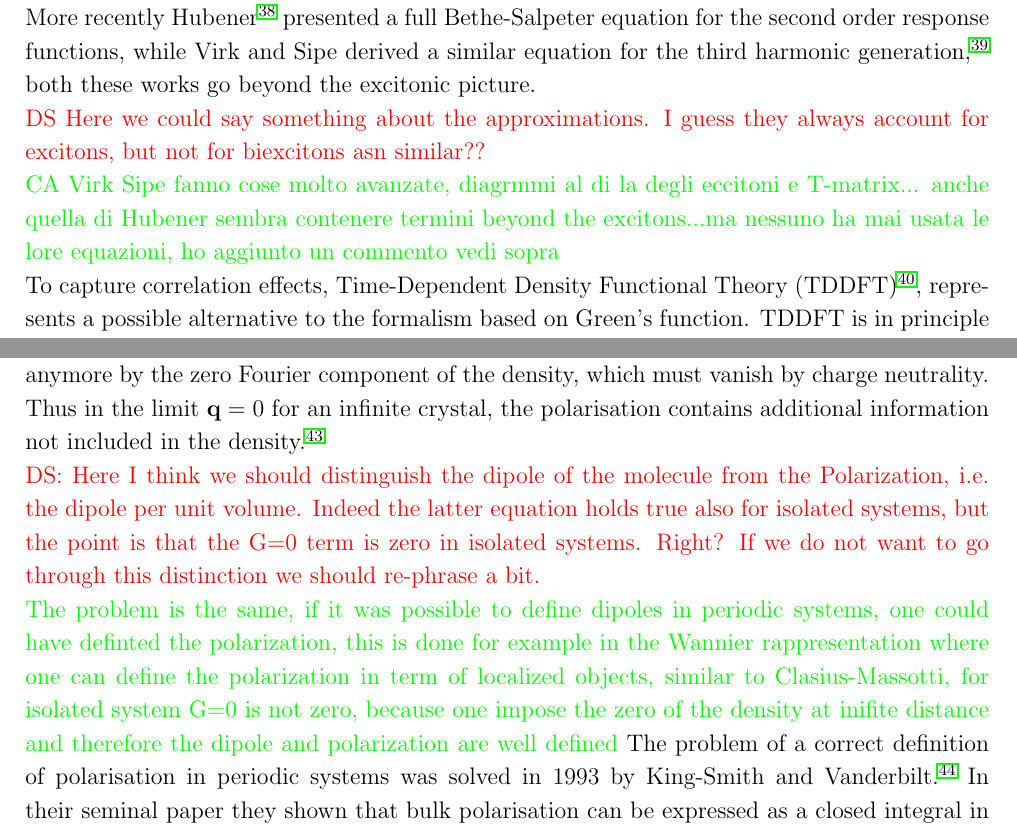
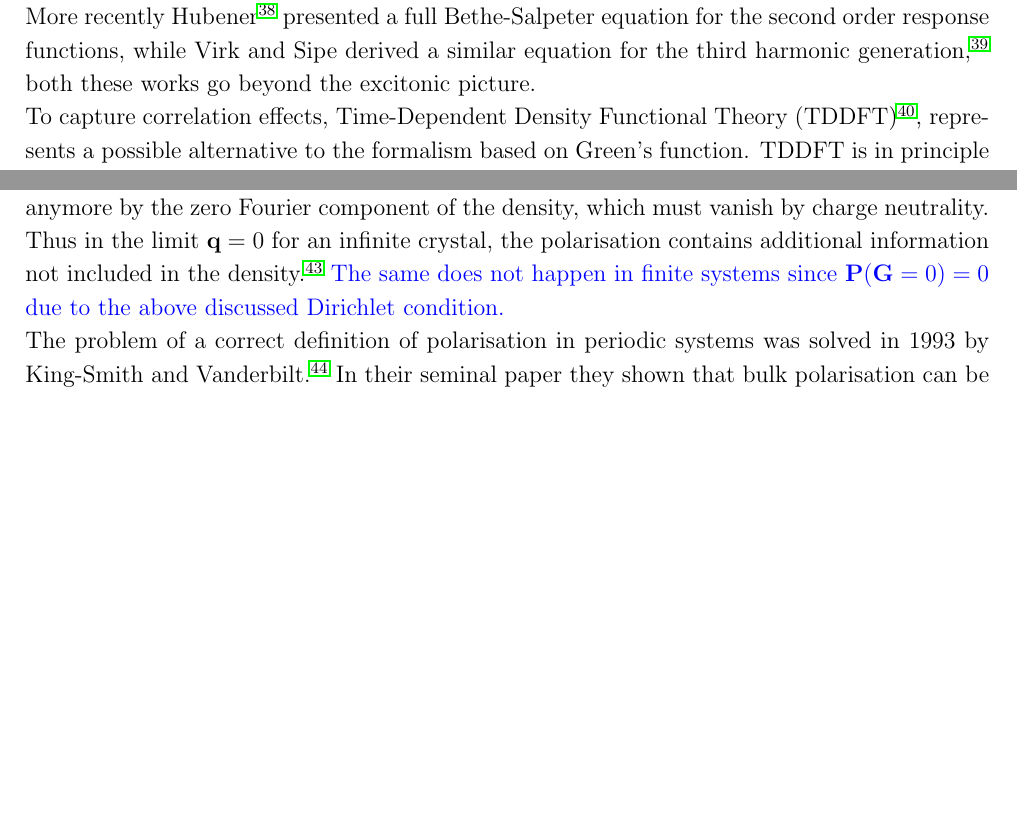
Before and after one commit to attacc/PSIK-highlight, a LaTeX paper (psi-k_highlight.tex, which reads introduction.tex, theory.tex): two parts of pages 7 and 8 of 21, joined at a grey line, cut so that both start at the same text, the shorter picture padded with empty space. Compiled offline with pdfLaTeX.

Commit message:
Few changes

```diff
--- a/introduction.tex
+++ b/introduction.tex
@@ -158,7 +159,7 @@ In the nineties Levine\cite{PhysRevB.42.3567} presented for the first time an \e
 Calculations based on ab-initio band structures already improved results respect to previous approaches, however correlation effects were not taken in account yet. Few years later, again Levine and coworkers presented the first calculations of the second harmonic generation including local-field effects and self-energy effects by means of a scissor operator.\cite{PhysRevLett.63.1719,PhysRevB.56.1787} \\
 Beyond these effects only a few works included electron-hole interaction in the non-linear response. In particular excitonic effects have been derived by Green's function theory and included by means of generalisations of Bethe-Salpeter equation (BSE)\cite{strinati} to higher order response functions. Following this idea Chang et al.\cite{Chang2002}  and Leitsman et al.\cite{Leitsmann2005} presented an \emph{ab-initio} many body framework for computing the frequency dependent second-harmonic generation that includes local fields and excitonic effects through an effective two-particle Hamiltonian derived from the BSE and found a good agreement with the experimental results.\\
 More recently Hubener\cite{PhysRevA.83.062122} presented a full Bethe-Salpeter equation for the second order response functions, while Virk and Sipe derived a similar equation for the third harmonic generation,\cite{PhysRevB.80.165318} both these works go beyond the excitonic picture.\\
-{\color{red}DS Here we could say something about the approximations. I guess they always account for excitons, but not for biexcitons asn similar??} \\
-{\color{green} CA Virk Sipe fanno cose molto avanzate, diagrmmi al di la degli eccitoni e T-matrix... anche quella di Hubener sembra contenere termini beyond the excitons...ma nessuno ha mai usata le lore equazioni, ho aggiunto un commento vedi sopra} \\
+%{\color{red}DS Here we could say something about the approximations. I guess they always account for excitons, but not for biexcitons asn similar??} \\
+%{\color{green} CA Virk Sipe fanno cose molto avanzate, diagrmmi al di la degli eccitoni e T-matrix... anche quella di Hubener sembra contenere termini beyond the excitons...ma nessuno ha mai usata le lore equazioni, ho aggiunto un commento vedi sopra} \\
 To capture correlation effects, Time-Dependent Density Functional Theory (TDDFT)\cite{PhysRevLett.52.997}, represents a possible alternative to the formalism based on Green's function. TDDFT is in principle an exact theory to calculate response functions in finite systems. However the exchange-correlation functional that enters in the equations is unknown and has to be approximated. Standard approximations that rely on local or semi-local functionials miss long range contributions that are responsible of excitonic effects\cite{botti2007time}. Long range contribution can be included in reciprocal or real-space or obtained by means of hybrid functionals.\cite{botti2007time} Few years ago, E. Luppi et al. extended the TD-DFT formalism to the calculation of second-harmonic generation including local field and excitonic effect.\cite{PhysRevB.82.235201}
 Also in its real-time formulation TD-DFT has been used to calculate non-linear response functions in both finite and extended systems providing very good results.\cite{takimoto:154114,andrade2007time}
--- a/theory.tex
+++ b/theory.tex
@@ -46,9 +46,8 @@ where $\GG$ denotes a reciprocal lattice vector and $\qq$ belongs to the first B
 (\qq + \GG) \cdot \PP(\qq + \GG) = i n (\qq + \GG).
 \label{poldens}
 \ee
-It follows from Eq.~\ref{poldens} that each Fourier component can be treated separately. Now let us consider the limit $\qq \rightarrow 0$ for $\GG=0$. In this limit  the macroscopic polarisation $\PP$ is not determined anymore by the zero Fourier component of the density, which must vanish by charge neutrality.  Thus in the limit $\qq = 0$ for an infinite crystal, the polarisation contains additional information not included in the density.\cite{Martin1998} \\
-{\color{red}DS: Here I think we should distinguish the dipole of the molecule from the Polarization, i.e. the dipole per unit volume. Indeed the latter equation holds true also for isolated systems, but the point is that the G=0 term is zero in isolated systems. Right? If we do not want to go through this distinction we should re-phrase a bit.} \\
-{\color{green} The problem is the same, if it was possible to define dipoles in periodic systems, one could have definted the polarization, this is done for example in the Wannier rappresentation where one can define the polarization in term of localized objects, similar to Clasius-Massotti, for isolated system G=0 is not zero, because one impose the zero of the density at inifite distance and therefore the dipole and polarization are well defined}
+It follows from Eq.~\ref{poldens} that each Fourier component can be treated separately. Now let us consider the limit $\qq \rightarrow 0$ for $\GG=0$. In this limit  the macroscopic polarisation $\PP$ is not determined anymore by the zero Fourier component of the density, which must vanish by charge neutrality.  Thus in the limit $\qq = 0$ for an infinite crystal, the polarisation contains additional information not included in the density.\cite{Martin1998}
+{\color{blue}The same does not happen in finite systems since $\PP(\GG=0)=0$ due to the above discussed Dirichlet condition.}\\
 The problem of a correct definition of polarisation in periodic systems was solved in 1993 by  King-Smith and Vanderbilt.\cite{KSV1} In their seminal paper they shown that  bulk polarisation can be expressed as a closed integral in the Brillouin zone on the wave-function phase, a particular case of the Berry's phase. Their formulation solved all problems with the previous attempts to define the polarisation. In fact the King-Smith and Vanderbilt(KSV) polarisation is a bulk quantity, its time derivative gives the current and its derivatives respect to the external field reproduce the polarisabilities at all orders.
 
 
```
Also changed, not shown: introduction.tex (3 more changed lines), theory.tex (10 more changed lines).
